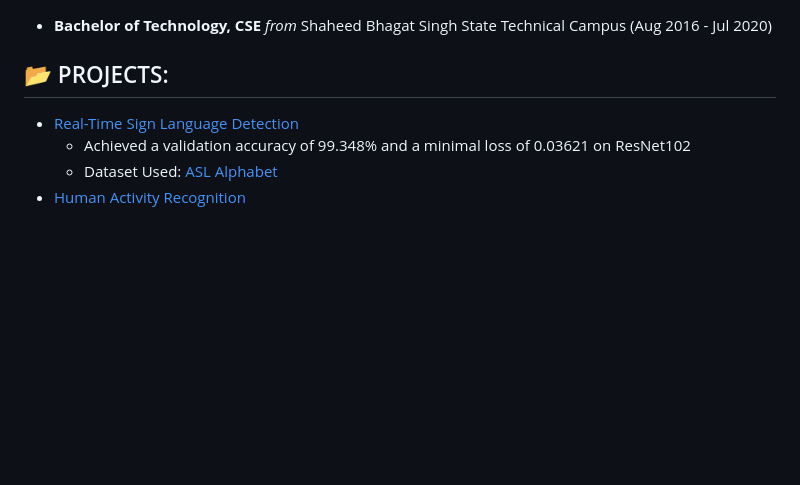
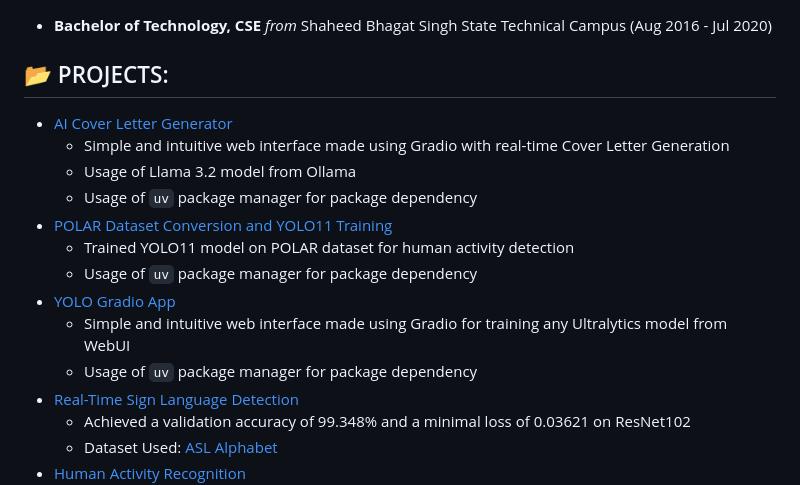
Before and after one commit to ashuguptahere/ashuguptahere.github.io, a Markdown page: README.md, the part around one of its changes. Drawn GitHub-style; blank space fills up the shorter version.

Commit message:
fix: added some more projects

```diff
--- a/README.md
+++ b/README.md
@@ -36,6 +36,16 @@
 - **Bachelor of Technology, CSE** _from_ Shaheed Bhagat Singh State Technical Campus (Aug 2016 - Jul 2020)
 
 ## 📂 PROJECTS:
+- [AI Cover Letter Generator](https://github.com/ashuguptahere/cover-letter-gen)
+    - Simple and intuitive web interface made using Gradio with real-time Cover Letter Generation
+    - Usage of Llama 3.2 model from Ollama
+    - Usage of `uv` package manager for package dependency
+- [POLAR Dataset Conversion and YOLO11 Training](https://github.com/ashuguptahere/POLAR-yolo-conversion-and-train)
+    - Trained YOLO11 model on POLAR dataset for human activity detection
+    - Usage of `uv` package manager for package dependency
+- [YOLO Gradio App](https://github.com/ashuguptahere/yolo-gradio-app)
+    - Simple and intuitive web interface made using Gradio for training any Ultralytics model from WebUI
+    - Usage of `uv` package manager for package dependency
 - [Real-Time Sign Language Detection](https://github.com/ashuguptahere/sign-language-detection)
     - Achieved a validation accuracy of 99.348% and a minimal loss of 0.03621 on ResNet102
     - Dataset Used: [ASL Alphabet](https://www.kaggle.com/grassknoted/asl-alphabet)
```
Also changed, not shown: other parts of README.md (+1 -1 lines).
